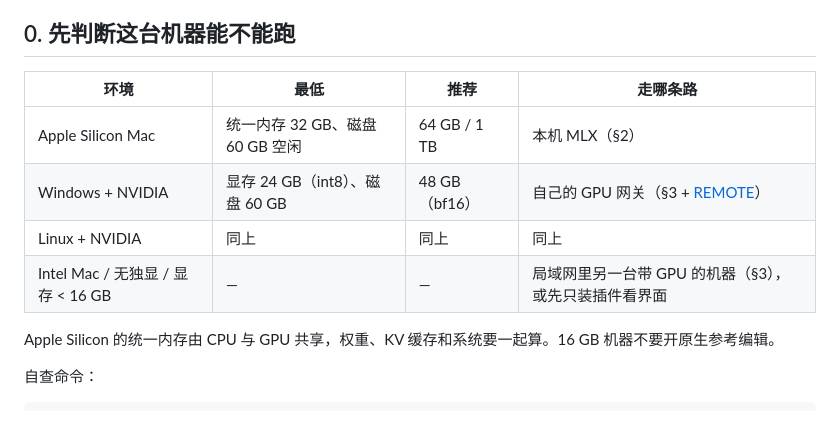
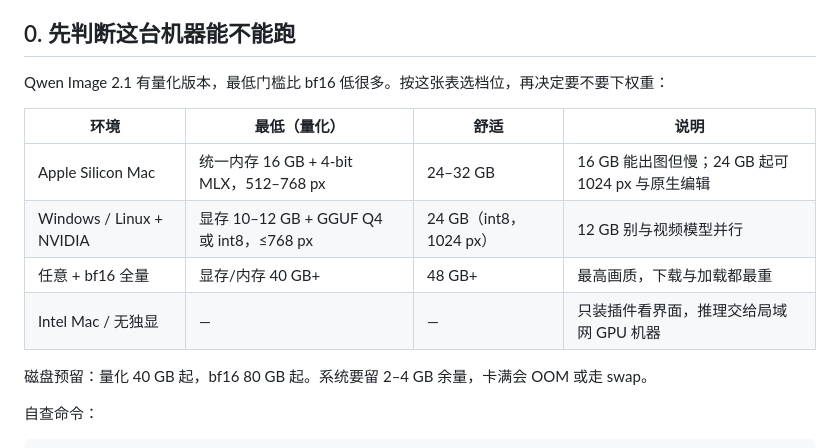
Before and after one commit to kingcharleslzy-ai/dsh-qwen-studio, a Markdown page: docs/SETUP.md, the part around the change. GitHub-like rendering; blank space fills up the shorter version.

```diff
--- a/docs/SETUP.md
+++ b/docs/SETUP.md
@@ -6,14 +6,16 @@ Agent 照这份文档做，就能把「用户机器够不够 → 装 → 连 →
 
 ## 0. 先判断这台机器能不能跑
 
-| 环境 | 最低 | 推荐 | 走哪条路 |
+Qwen Image 2.1 有量化版本，最低门槛比 bf16 低很多。按这张表选档位，再决定要不要下权重：
+
+| 环境 | 最低（量化） | 舒适 | 说明 |
 | --- | --- | --- | --- |
-| Apple Silicon Mac | 统一内存 32 GB、磁盘 60 GB 空闲 | 64 GB / 1 TB | 本机 MLX（§2） |
-| Windows + NVIDIA | 显存 24 GB（int8）、磁盘 60 GB | 48 GB（bf16） | 自己的 GPU 网关（§3 + [REMOTE](REMOTE.md)） |
-| Linux + NVIDIA | 同上 | 同上 | 同上 |
-| Intel Mac / 无独显 / 显存 < 16 GB | — | — | 局域网里另一台带 GPU 的机器（§3），或先只装插件看界面 |
+| Apple Silicon Mac | 统一内存 16 GB + 4-bit MLX，512–768 px | 24–32 GB | 16 GB 能出图但慢；24 GB 起可 1024 px 与原生编辑 |
+| Windows / Linux + NVIDIA | 显存 10–12 GB + GGUF Q4 或 int8，≤768 px | 24 GB（int8，1024 px） | 12 GB 别与视频模型并行 |
+| 任意 + bf16 全量 | 显存/内存 40 GB+ | 48 GB+ | 最高画质，下载与加载都最重 |
+| Intel Mac / 无独显 | — | — | 只装插件看界面，推理交给局域网 GPU 机器 |
 
-Apple Silicon 的统一内存由 CPU 与 GPU 共享，权重、KV 缓存和系统要一起算。16 GB 机器不要开原生参考编辑。
+磁盘预留：量化 40 GB 起，bf16 80 GB 起。系统要留 2–4 GB 余量，卡满会 OOM 或走 swap。
 
 自查命令：
 
```
Also changed, not shown: README.md (+7 -7 lines).
